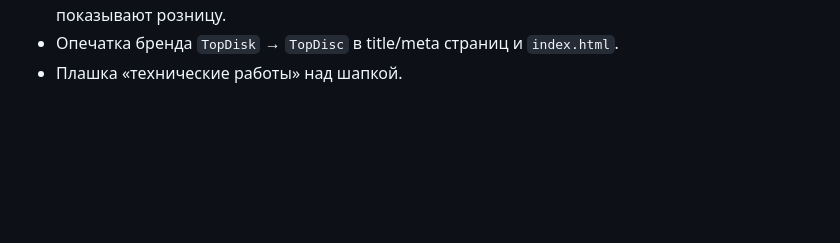
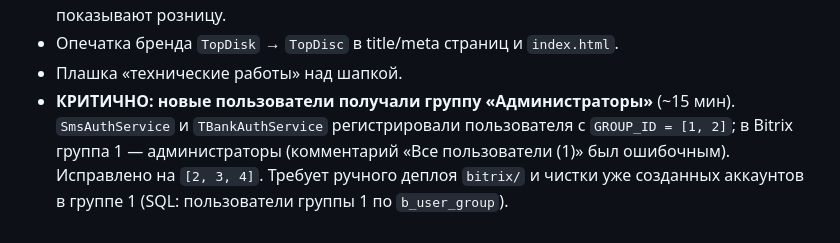
Before and after one commit to rozmuar/TD-React, a Markdown page: HISTORY.md, the part around the change. Drawn GitHub-style; blank space fills up the shorter version.

Commit message:
docs: история — критичный баг с админ-группой при регистрации
Co-Authored-By: Claude Sonnet 5 <noreply@anthropic.com>

```diff
--- a/HISTORY.md
+++ b/HISTORY.md
@@ -101,3 +101,9 @@
   розницу.
 - Опечатка бренда `TopDisk` → `TopDisc` в title/meta страниц и `index.html`.
 - Плашка «технические работы» над шапкой.
+- **КРИТИЧНО: новые пользователи получали группу «Администраторы»** (~15 мин).
+  `SmsAuthService` и `TBankAuthService` регистрировали пользователя с
+  `GROUP_ID = [1, 2]`; в Bitrix группа 1 — администраторы (комментарий
+  «Все пользователи (1)» был ошибочным). Исправлено на `[2, 3, 4]`.
+  Требует ручного деплоя `bitrix/` и чистки уже созданных аккаунтов в
+  группе 1 (SQL: пользователи группы 1 по `b_user_group`).
```
